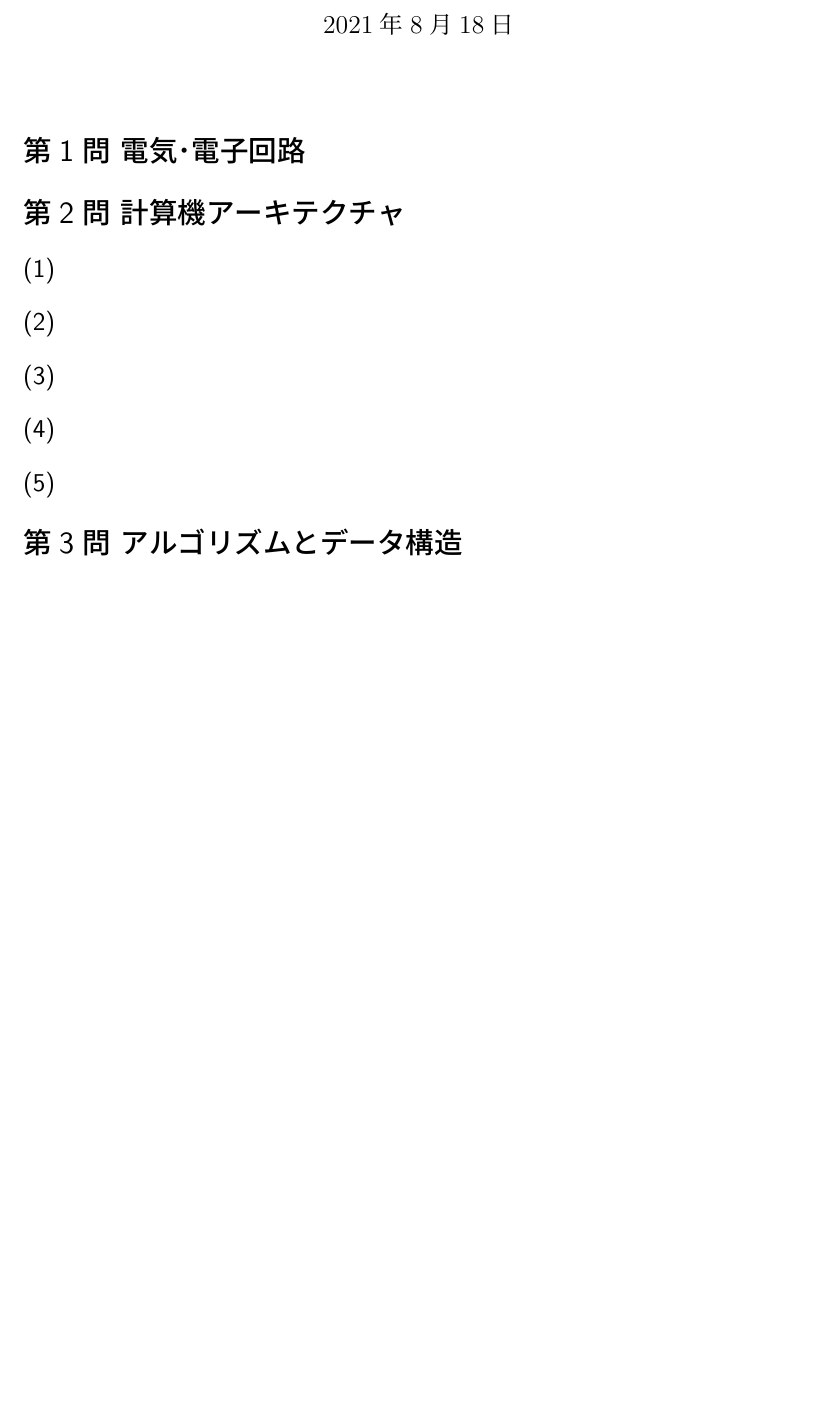
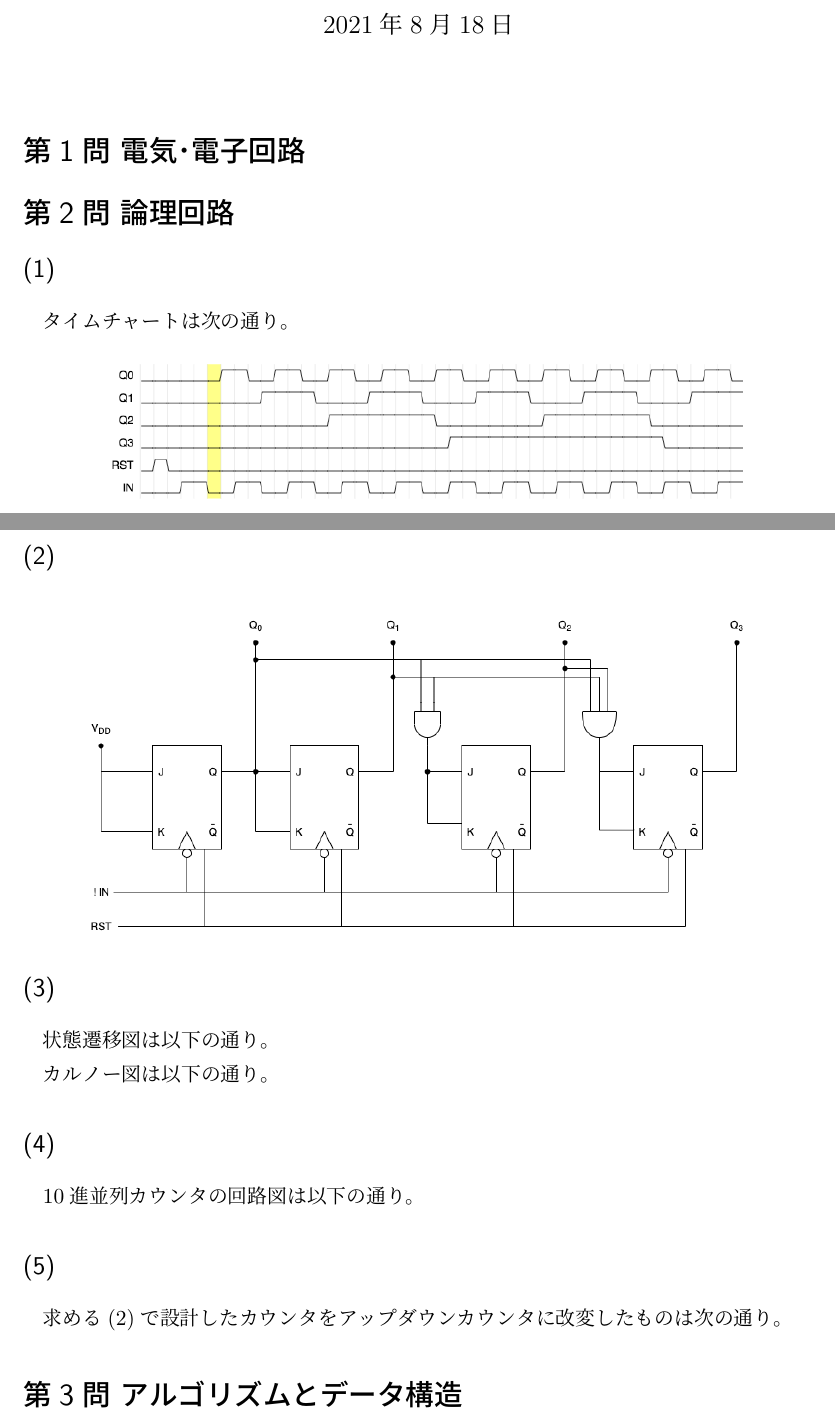
Before and after one commit to diohabara/open_inshi, a LaTeX document (the_university_of_tokyo/graduate_school_of_information_science_and_technology/information_and_communication_engineering/2017_s_ans.tex): part of page 1 of 5 before the commit and two parts of pages 1 and 2 of 7 after it, the two joined at a grey line, cut so that both start at the same text, the shorter picture padded with empty space. Compiled offline with XeLaTeX.

Commit message:
feat(2): (not) finish digital circuit

```diff
--- a/the_university_of_tokyo/graduate_school_of_information_science_and_technology/information_and_communication_engineering/2017_s_ans.tex
+++ b/the_university_of_tokyo/graduate_school_of_information_science_and_technology/information_and_communication_engineering/2017_s_ans.tex
@@ -45,16 +45,30 @@
 
 \section*{第1問\ 電気･電子回路}
 
-\section*{第2問\ 計算機アーキテクチャ}
+\section*{第2問\ 論理回路}
 \subsection*{(1)}
+タイムチャートは次の通り。
+\begin{figure}[H]
+  \centering
+  \includegraphics[width=11cm]{images/2017_timechart.png}
+\end{figure}
 
 \subsection*{(2)}
+\begin{figure}[H]
+  \centering
+  \includegraphics[width=11cm]{images/2017_synchronous_counter.png}
+\end{figure}
 
 \subsection*{(3)}
+状態遷移図は以下の通り。
+
+カルノー図は以下の通り。
 
 \subsection*{(4)}
+10進並列カウンタの回路図は以下の通り。
 
 \subsection*{(5)}
+求める(2)で設計したカウンタをアップダウンカウンタに改変したものは次の通り。
 
 \section*{第3問\ アルゴリズムとデータ構造}
 \subsection*{(1)}
```
Also changed, not shown: the_university_of_tokyo/graduate_school_of_information_science_and_technology/information_and_communication_engineering/images/2017_synchronous_counter.png (added), the_university_of_tokyo/graduate_school_of_information_science_and_technology/information_and_communication_engineering/images/2017_timechart.png (added), 1 other file.
